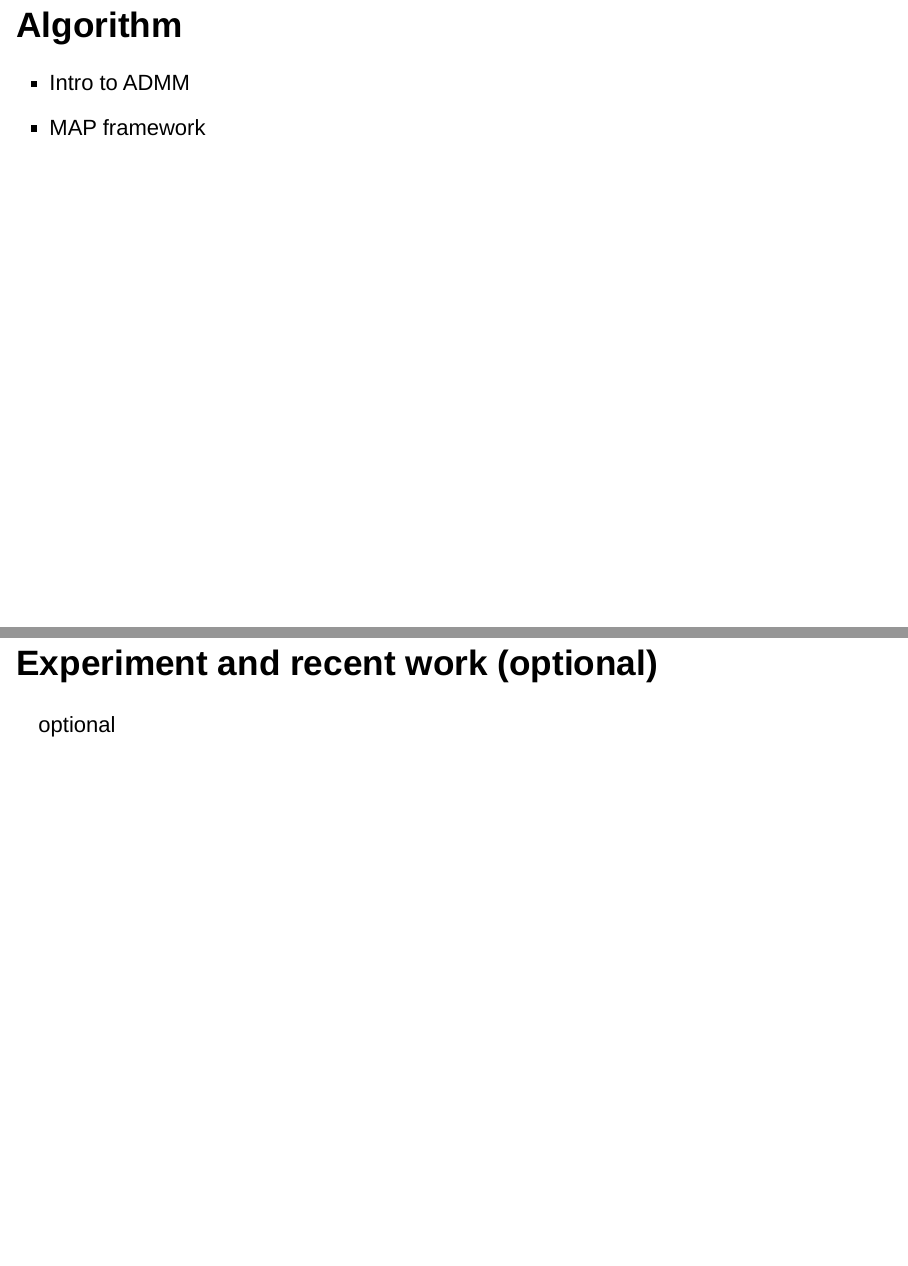
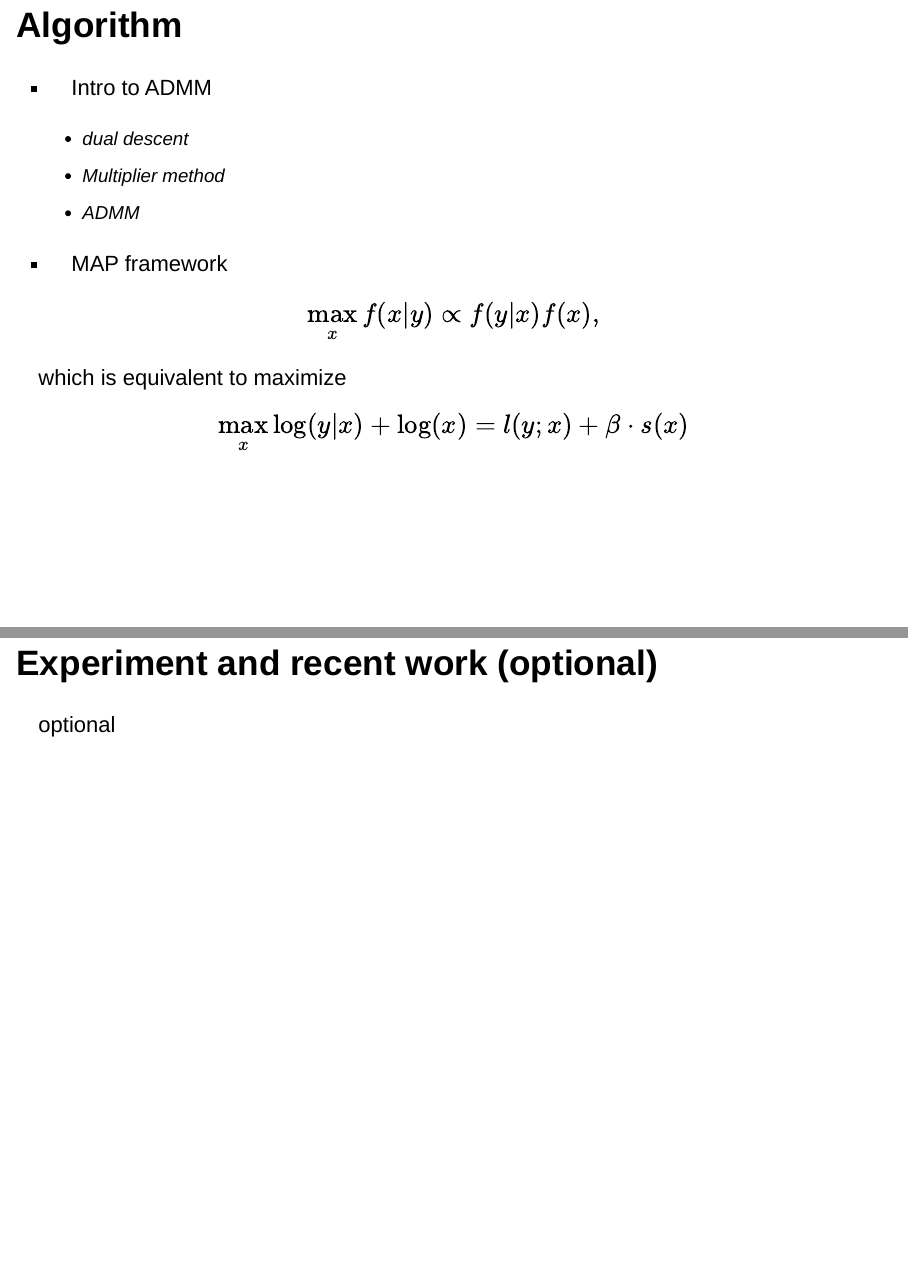
Before and after one commit to FangBigSheep/ComputationImagingPre, an R Markdown document (pre.Rmd): pages 3 and 4 of 4, joined at a grey line. Rendered offline with R 4.5, knitr and Pandoc, with nearby package versions.

Commit message:
Algorithm - theory part

```diff
--- a/pre.Rmd
+++ b/pre.Rmd
@@ -31,7 +31,22 @@ $$
 ## Algorithm
 
 - Intro to ADMM
+
+    + dual descent
+    + Multiplier method
+    + ADMM
+
 - MAP framework
+
+$$
+\max_x f(x|y)\propto f(y|x)f(x),
+$$
+which is equivalent to maximize
+$$
+\max_x \log(y|x)+\log(x)=l(y;x)+\beta \cdot s(x)
+$$
+
+
 
 ## Experiment and recent work (optional)
 
```
Also changed, not shown: pre.html, pre.Rmd (2 more changed lines).
